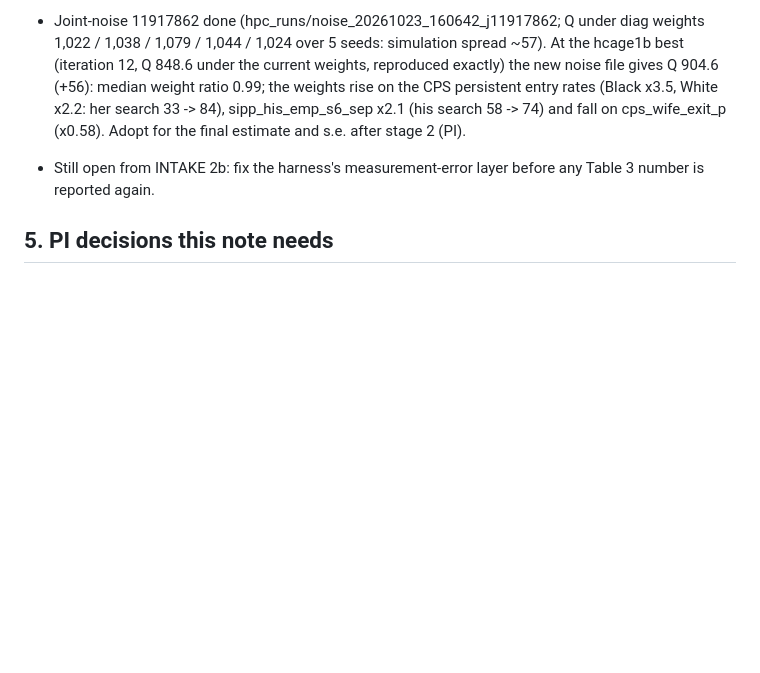
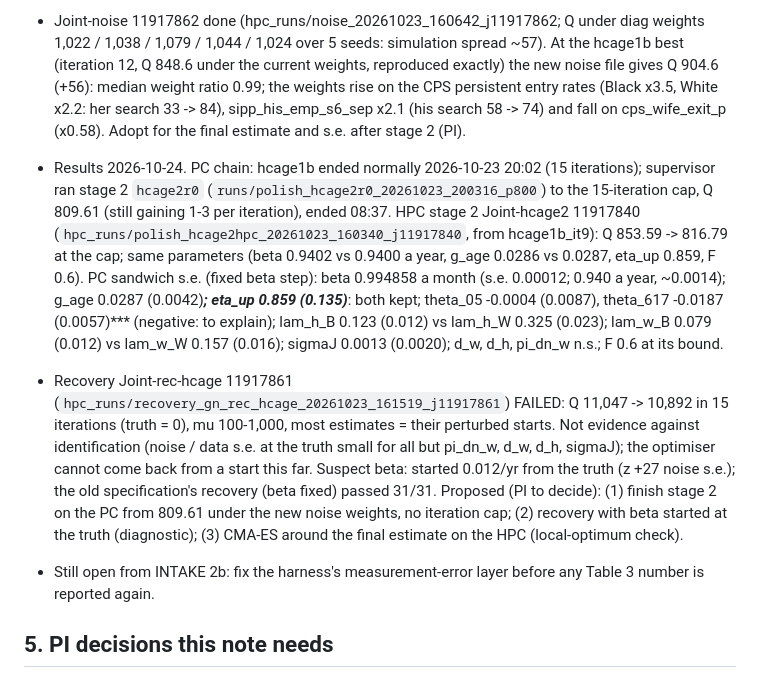
Before and after one commit to lijiaqi6/JointLoss, a Markdown page: paperA_model/results/reestimate_plan_20261020.md, the part around the change. GitHub-like rendering; blank space fills up the shorter version.

Commit message:
Stage 2 (age term) at the 15-iteration cap: Q 809.61 (PC) / 816.79 (HPC), same parameters; recovery 11917861 failed (optimiser, beta start); plan notes
Co-Authored-By: Claude Opus 5.5 <noreply@anthropic.com>

```diff
--- a/paperA_model/results/reestimate_plan_20261020.md
+++ b/paperA_model/results/reestimate_plan_20261020.md
@@ -338,6 +338,21 @@ PI approved the order 0-6, the step-1 code, F fixed at 0.101 and the open items
   weights, reproduced exactly) the new noise file gives Q 904.6 (+56): median weight ratio 0.99; the weights rise on
   the CPS persistent entry rates (Black x3.5, White x2.2: her search 33 -> 84), sipp_his_emp_s6_sep x2.1 (his
   search 58 -> 74) and fall on cps_wife_exit_p (x0.58). Adopt for the final estimate and s.e. after stage 2 (PI).
+- Results 2026-10-24. PC chain: hcage1b ended normally 2026-10-23 20:02 (15 iterations); supervisor ran stage 2
+  `hcage2r0` (`runs/polish_hcage2r0_20261023_200316_p800`) to the 15-iteration cap, Q 809.61 (still gaining 1-3 per
+  iteration), ended 08:37. HPC stage 2 Joint-hcage2 11917840 (`hpc_runs/polish_hcage2hpc_20261023_160340_j11917840`,
+  from hcage1b_it9): Q 853.59 -> 816.79 at the cap; same parameters (beta 0.9402 vs 0.9400 a year, g_age 0.0286 vs
+  0.0287, eta_up 0.859, F 0.6). PC sandwich s.e. (fixed beta step): beta 0.994858 a month (s.e. 0.00012; 0.940 a
+  year, ~0.0014); g_age 0.0287 (0.0042)***; eta_up 0.859 (0.135)***: both kept; theta_05 -0.0004 (0.0087), theta_617
+  -0.0187 (0.0057)*** (negative: to explain); lam_h_B 0.123 (0.012) vs lam_h_W 0.325 (0.023); lam_w_B 0.079 (0.012)
+  vs lam_w_W 0.157 (0.016); sigmaJ 0.0013 (0.0020); d_w, d_h, pi_dn_w n.s.; F 0.6 at its bound.
+- Recovery Joint-rec-hcage 11917861 (`hpc_runs/recovery_gn_rec_hcage_20261023_161519_j11917861`) FAILED: Q 11,047 ->
+  10,892 in 15 iterations (truth = 0), mu 100-1,000, most estimates = their perturbed starts. Not evidence against
+  identification (noise / data s.e. at the truth small for all but pi_dn_w, d_w, d_h, sigmaJ); the optimiser cannot
+  come back from a start this far. Suspect beta: started 0.012/yr from the truth (z +27 noise s.e.); the old
+  specification's recovery (beta fixed) passed 31/31. Proposed (PI to decide): (1) finish stage 2 on the PC from
+  809.61 under the new noise weights, no iteration cap; (2) recovery with beta started at the truth (diagnostic);
+  (3) CMA-ES around the final estimate on the HPC (local-optimum check).
 - Still open from INTAKE 2b: fix the harness's measurement-error layer before any Table 3 number is reported again.
 
 ## 5. PI decisions this note needs
```
